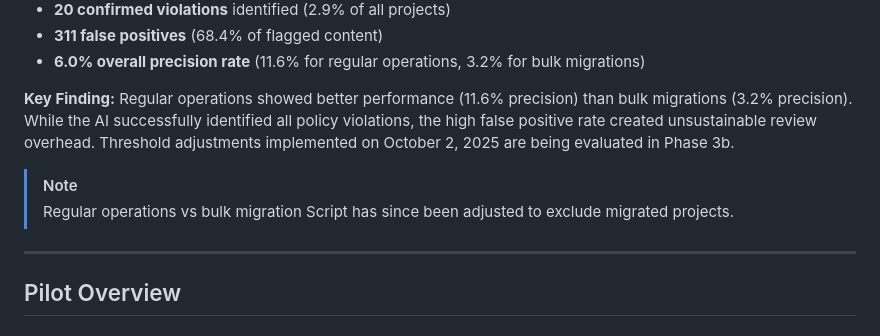
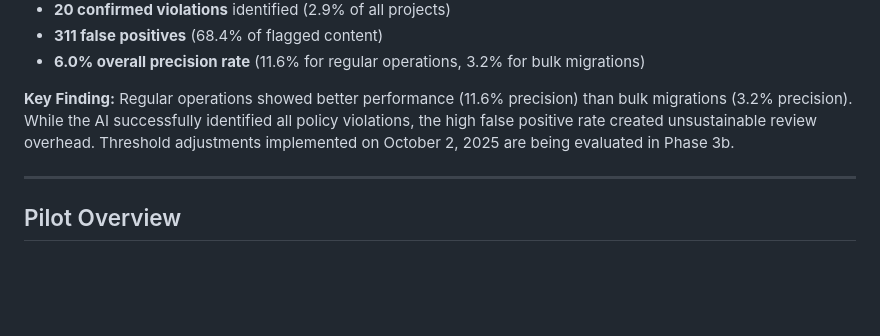
Before and after one commit to lucia-asf/ai-automation-pilot-dashboard, a Markdown page: pilot-doc - v1.1.md, the part around one of its changes. GitHub-like rendering; blank space fills up the shorter version.

```diff
--- a/pilot-doc - v1.1.md
+++ b/pilot-doc - v1.1.md
@@ -38,9 +38,6 @@ The FST team requires an automated workflow to support fundraising campaign and
 
 **Key Finding:** Regular operations showed better performance (11.6% precision) than bulk migrations (3.2% precision). While the AI successfully identified all policy violations, the high false positive rate created unsustainable review overhead. Threshold adjustments implemented on October 2, 2025 are being evaluated in Phase 3b.
 
-> [!NOTE]
-> Regular operations vs bulk migration
-> Script has since been adjusted to exclude migrated projects.
 ---
 
 ## Pilot Overview
```
Also changed, not shown: other parts of pilot-doc - v1.1.md (+2 -1 lines).
